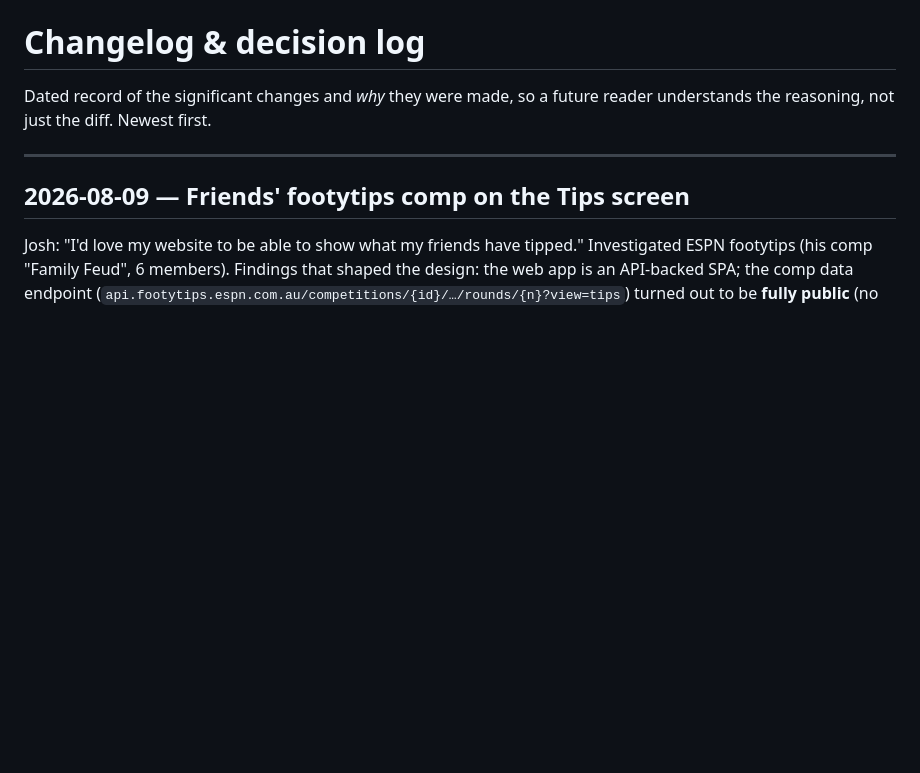
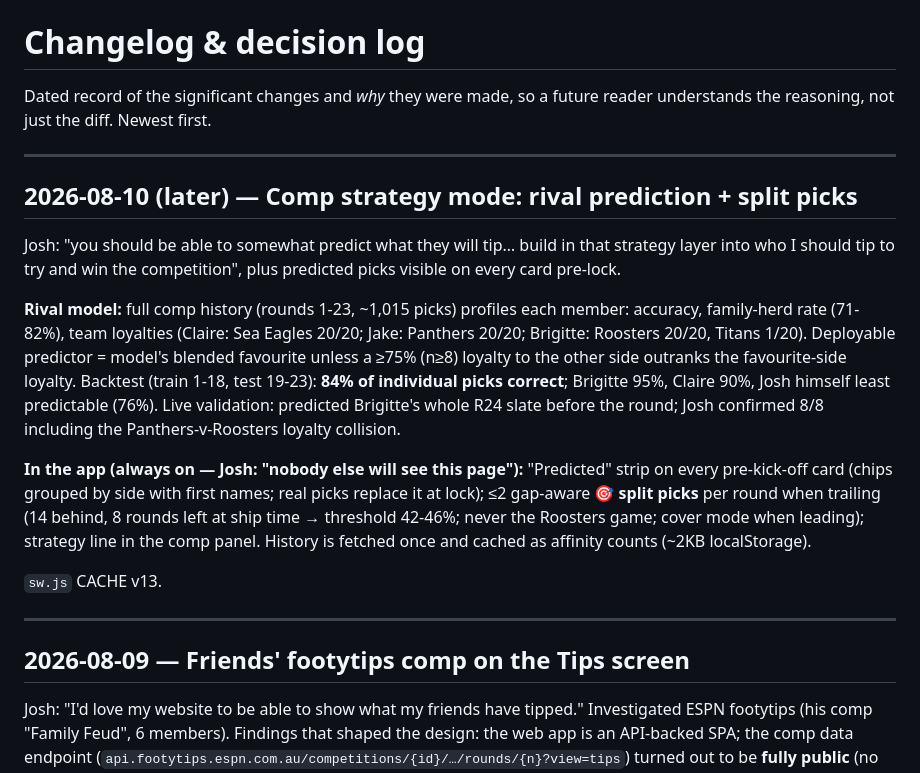
Before and after one commit to s1l3ncy/nrl-tipping, a Markdown page: docs/CHANGELOG.md, the part around the change. GitHub-like rendering; blank space fills up the shorter version.

```diff
--- a/docs/CHANGELOG.md
+++ b/docs/CHANGELOG.md
@@ -2,6 +2,33 @@
 
 Dated record of the significant changes and *why* they were made, so a future reader
 understands the reasoning, not just the diff. Newest first.
+
+---
+
+## 2026-08-10 (later) — Comp strategy mode: rival prediction + split picks
+
+Josh: "you should be able to somewhat predict what they will tip… build in
+that strategy layer into who I should tip to try and win the competition",
+plus predicted picks visible on every card pre-lock.
+
+**Rival model:** full comp history (rounds 1-23, ~1,015 picks) profiles each
+member: accuracy, family-herd rate (71-82%), team loyalties (Claire: Sea
+Eagles 20/20; Jake: Panthers 20/20; Brigitte: Roosters 20/20, Titans 1/20).
+Deployable predictor = model's blended favourite unless a ≥75% (n≥8) loyalty
+to the other side outranks the favourite-side loyalty. Backtest (train 1-18,
+test 19-23): **84% of individual picks correct**; Brigitte 95%, Claire 90%,
+Josh himself least predictable (76%). Live validation: predicted Brigitte's
+whole R24 slate before the round; Josh confirmed 8/8 including the
+Panthers-v-Roosters loyalty collision.
+
+**In the app (always on — Josh: "nobody else will see this page"):** "Predicted" strip on every
+pre-kick-off card (chips grouped by side with first names; real picks replace
+it at lock); ≤2 gap-aware **🎯 split picks** per round when trailing (14
+behind, 8 rounds left at ship time → threshold 42-46%; never the Roosters
+game; cover mode when leading); strategy line in the comp panel. History is
+fetched once and cached as affinity counts (~2KB localStorage).
+
+`sw.js` CACHE v13.
 
 ---
 
```
Also changed, not shown: docs/FRONTEND.md (+16 -0 lines), docs/GOTCHAS.md (+15 -0 lines).
